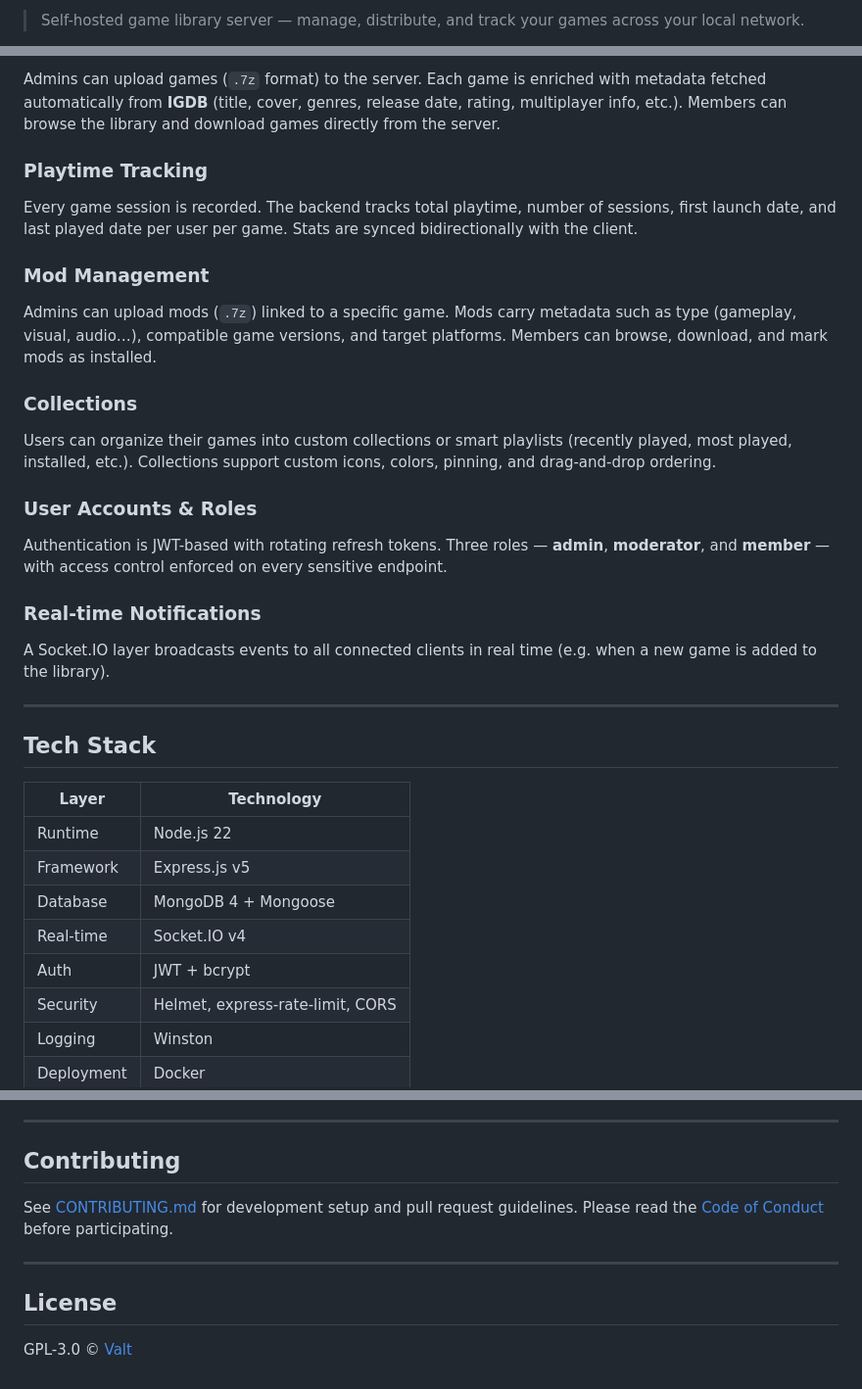
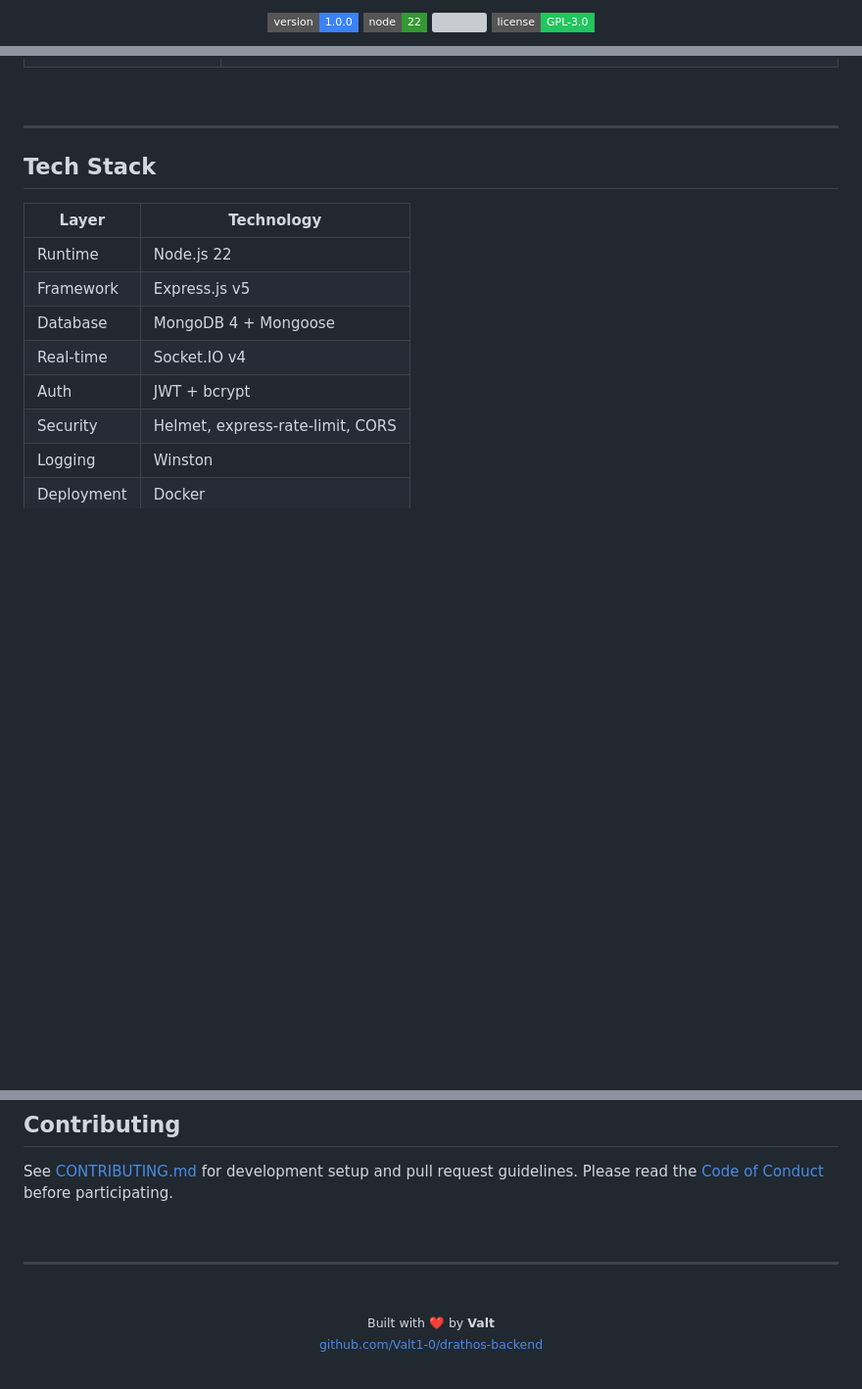
Before and after one commit to Valt1-0/drathos-backend, a Markdown page: README.md, 3 parts joined by grey strips. Shown at 98% size. Drawn GitHub-style; badges without logos; blank space fills up the shorter version; grey boxes are pictures that could not be loaded.

Commit message:
docs: align README style with frontend

```diff
--- a/README.md
+++ b/README.md
@@ -2,3 +7,8 @@
 
-> Self-hosted game library server — manage, distribute, and track your games across your local network.
+  <p>
+    <img src="https://img.shields.io/badge/version-1.0.0-3B82F6?style=flat-square" />
+    <img src="https://img.shields.io/badge/node-22-339933?style=flat-square&logo=node.js&logoColor=white" />
+    <img src="https://img.shields.io/badge/docker-valt1n%2Fdrathos--backend-2496ED?style=flat-square&logo=docker&logoColor=white" />
+    <img src="https://img.shields.io/badge/license-GPL--3.0-22C55E?style=flat-square" />
+  </p>
 
@@ -21,25 +50,5 @@ Drathos Backend is the REST API + WebSocket server powering the Drathos gaming p
 
-Admins can upload games (`.7z` format) to the server. Each game is enriched with metadata fetched automatically from **IGDB** (title, cover, genres, release date, rating, multiplayer info, etc.). Members can browse the library and download games directly from the server.
-
-### Playtime Tracking
-
-Every game session is recorded. The backend tracks total playtime, number of sessions, first launch date, and last played date per user per game. Stats are synced bidirectionally with the client.
-
-### Mod Management
-
-Admins can upload mods (`.7z`) linked to a specific game. Mods carry metadata such as type (gameplay, visual, audio…), compatible game versions, and target platforms. Members can browse, download, and mark mods as installed.
-
-### Collections
-
-Users can organize their games into custom collections or smart playlists (recently played, most played, installed, etc.). Collections support custom icons, colors, pinning, and drag-and-drop ordering.
-
-### User Accounts & Roles
-
-Authentication is JWT-based with rotating refresh tokens. Three roles — **admin**, **moderator**, and **member** — with access control enforced on every sensitive endpoint.
-
-### Real-time Notifications
-
-A Socket.IO layer broadcasts events to all connected clients in real time (e.g. when a new game is added to the library).
+<br />
 
 ---
 
@@ -138,5 +146,9 @@ Please read the [Code of Conduct](CODE_OF_CONDUCT.md) before participating.
 ---
 
-## License
-
-GPL-3.0 © [Valt](https://github.com/Valt1-0)
+<div align="center">
+  <br />
+  <sub>Built with ❤️ by <strong>Valt</strong></sub>
+  <br />
+  <sub><a href="https://github.com/Valt1-0/drathos-backend">github.com/Valt1-0/drathos-backend</a></sub>
+  <br /><br />
+</div>
```
Also changed, not shown: other parts of README.md (+42 -19 lines).
